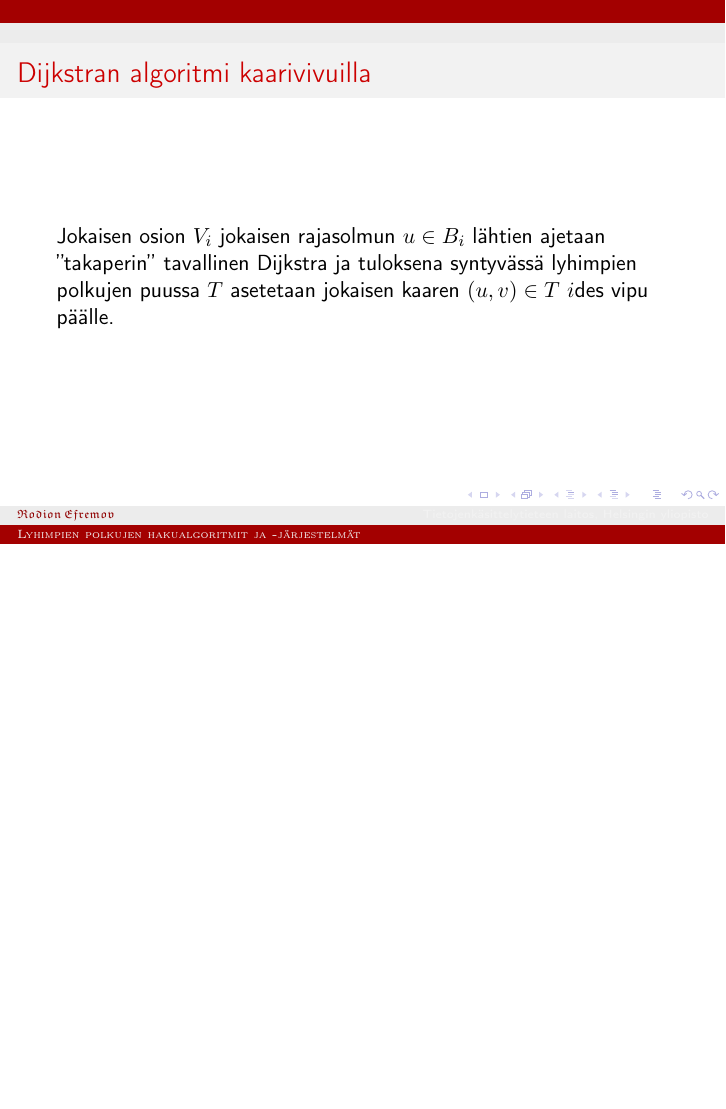
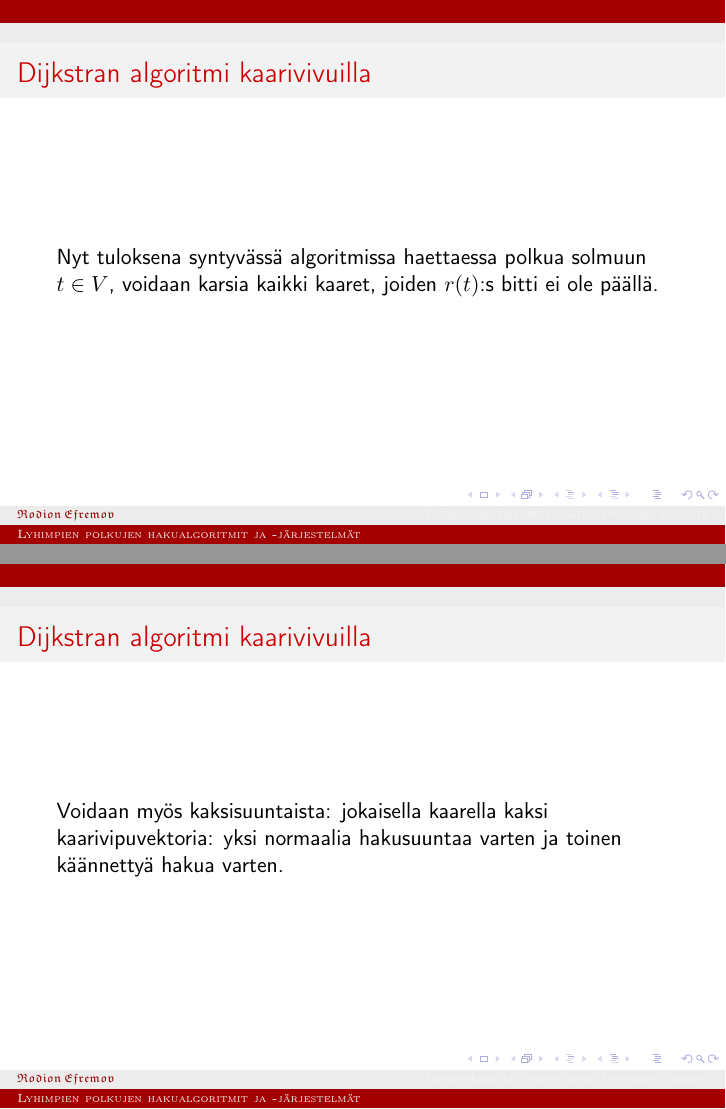
Before and after one commit to coderodde/bsc-thesis, LaTeX slides (esitelma.tex): page 30 of 30 before the commit and pages 31 and 32 of 34 after it, the two joined at a grey line, the shorter picture padded with empty space. Compiled offline with pdfLaTeX.

Commit message:
Almost ready.

```diff
--- a/esitelma.tex
+++ b/esitelma.tex
@@ -239,3 +239,15 @@ Tarvitaan vain kuvaus $\pi$ (ja myös $\pi_{REV}$ mikäli polku oli haettu kaksi
   Jokaisen osion $V_i$ jokaisen rajasolmun $u \in B_i$ lähtien ajetaan ''takaperin'' tavallinen Dijkstra ja tuloksena syntyvässä lyhimpien polkujen puussa $T$ asetetaan jokaisen kaaren $(u, v) \in T$ $i$des vipu päälle.
 \end{frame}
 
+\begin{frame}
+  \frametitle{Dijkstran algoritmi kaarivivuilla}
+  Nyt tuloksena syntyvässä algoritmissa haettaessa polkua solmuun $t \in V$, voidaan karsia kaikki kaaret, joiden $r(t)$:s bitti ei ole päällä.
+\end{frame}
+
+\begin{frame}
+  \frametitle{Dijkstran algoritmi kaarivivuilla}
+  Voidaan myös kaksisuuntaista: jokaisella kaarella kaksi kaarivipuvektoria: yksi normaalia hakusuuntaa varten ja toinen käännettyä hakua varten.
+\end{frame}
+
+\begin{frame}
+  \frametitle{Dijkstran algoritmi kaarivivuilla}
@@ -242 +258,5 @@ Tarvitaan vain kuvaus $\pi$ (ja myös $\pi_{REV}$ mikäli polku oli haettu kaksi
+  \frametitle{Dijkstran algoritmi kaarivivuilla}
+  Tutkijat raportoivat kaksisuuntaisen kaarivipu-Dijkstran olevan keskimäärin yli 500 kertaa nopeampi kuin tavallinen yksisuuntainen Dijkstra.
+\end{frame}
+
 \end{document}
```
Also changed, not shown: esitelma.pdf, esitelma.tex (6 more changed lines).
